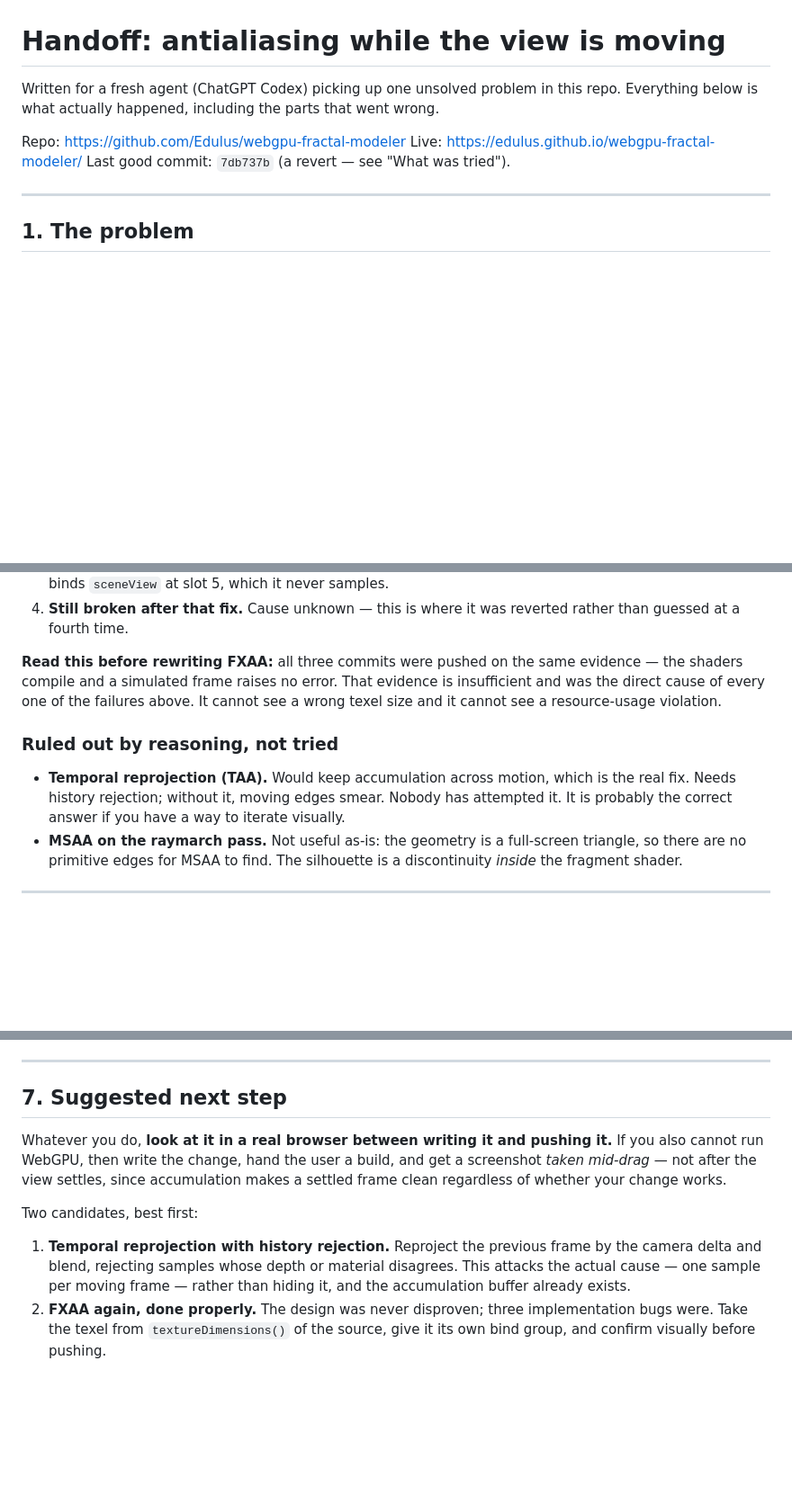
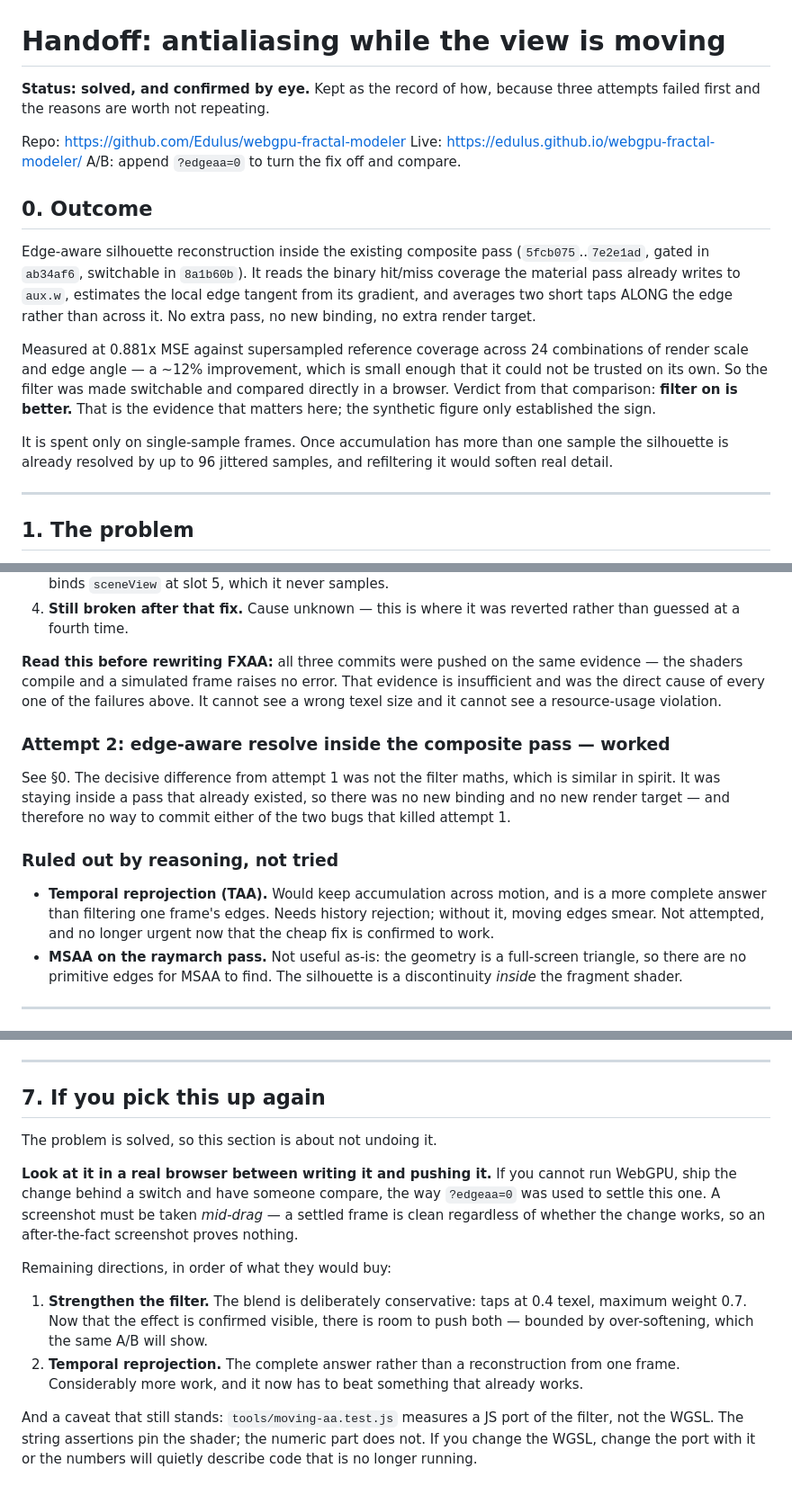
Before and after one commit to Edulus/webgpu-fractal-modeler, a Markdown page: docs/HANDOFF-antialiasing.md, 3 parts joined by grey strips. Shown at 90% size. Rendered like a GitHub page; blank space fills up the shorter version.

Commit message:
Record that the moving-edge fix worked, confirmed by comparison
The handoff said the problem was unsolved and named the last good commit as a
revert. Both were true when written and are now wrong, which makes the document
actively misleading to the next person who opens it.

The A/B settled it: with the filter on, the silhouette is better. That is the
evidence that mattered. The 12% synthetic figure established only the sign --
it was never enough to justify the change on its own, which is exactly why the
switch was built instead of a stronger blend.

Also revises the closing section from "how to attempt this" to "how not to undo
it", keeps the caveat that the numeric test measures a JS port rather than the
WGSL, and notes where the remaining headroom is: taps at 0.4 texel and a
maximum blend of 0.7 are both deliberately conservative.

Co-Authored-By: Claude Opus 5 <noreply@anthropic.com>
Claude-Session: https://claude.ai/code/session_01VmYqvbxruzXiqaCbvKRkqC

```diff
--- a/docs/HANDOFF-antialiasing.md
+++ b/docs/HANDOFF-antialiasing.md
@@ -1,12 +1,31 @@
 # Handoff: antialiasing while the view is moving
 
-Written for a fresh agent (ChatGPT Codex) picking up one unsolved problem in
-this repo. Everything below is what actually happened, including the parts that
-went wrong.
+**Status: solved, and confirmed by eye.** Kept as the record of how, because
+three attempts failed first and the reasons are worth not repeating.
 
 Repo: https://github.com/Edulus/webgpu-fractal-modeler
 Live: https://edulus.github.io/webgpu-fractal-modeler/
-Last good commit: `7db737b` (a revert — see "What was tried").
+A/B: append `?edgeaa=0` to turn the fix off and compare.
+
+## 0. Outcome
+
+Edge-aware silhouette reconstruction inside the existing composite pass
+(`5fcb075`..`7e2e1ad`, gated in `ab34af6`, switchable in `8a1b60b`). It reads
+the binary hit/miss coverage the material pass already writes to `aux.w`,
+estimates the local edge tangent from its gradient, and averages two short taps
+ALONG the edge rather than across it. No extra pass, no new binding, no extra
+render target.
+
+Measured at 0.881x MSE against supersampled reference coverage across 24
+combinations of render scale and edge angle — a ~12% improvement, which is
+small enough that it could not be trusted on its own. So the filter was made
+switchable and compared directly in a browser. Verdict from that comparison:
+**filter on is better.** That is the evidence that matters here; the synthetic
+figure only established the sign.
+
+It is spent only on single-sample frames. Once accumulation has more than one
+sample the silhouette is already resolved by up to 96 jittered samples, and
+refiltering it would soften real detail.
 
 ---
 
@@ -112,12 +131,19 @@ evidence is insufficient and was the direct cause of every one of the failures
 above. It cannot see a wrong texel size and it cannot see a resource-usage
 violation.
 
+### Attempt 2: edge-aware resolve inside the composite pass — **worked**
+
+See §0. The decisive difference from attempt 1 was not the filter maths, which
+is similar in spirit. It was staying inside a pass that already existed, so
+there was no new binding and no new render target — and therefore no way to
+commit either of the two bugs that killed attempt 1.
+
 ### Ruled out by reasoning, not tried
 
-- **Temporal reprojection (TAA).** Would keep accumulation across motion, which
-  is the real fix. Needs history rejection; without it, moving edges smear.
-  Nobody has attempted it. It is probably the correct answer if you have a way
-  to iterate visually.
+- **Temporal reprojection (TAA).** Would keep accumulation across motion, and
+  is a more complete answer than filtering one frame's edges. Needs history
+  rejection; without it, moving edges smear. Not attempted, and no longer
+  urgent now that the cheap fix is confirmed to work.
 - **MSAA on the raymarch pass.** Not useful as-is: the geometry is a full-screen
   triangle, so there are no primitive edges for MSAA to find. The silhouette is
   a discontinuity *inside* the fragment shader.
@@ -188,19 +216,27 @@ silently discard uncommitted work in that file. **Commit first, mutate second.**
 
 ---
 
-## 7. Suggested next step
+## 7. If you pick this up again
 
-Whatever you do, **look at it in a real browser between writing it and pushing
-it.** If you also cannot run WebGPU, then write the change, hand the user a
-build, and get a screenshot *taken mid-drag* — not after the view settles, since
-accumulation makes a settled frame clean regardless of whether your change works.
+The problem is solved, so this section is about not undoing it.
 
-Two candidates, best first:
+**Look at it in a real browser between writing it and pushing it.** If you
+cannot run WebGPU, ship the change behind a switch and have someone compare,
+the way `?edgeaa=0` was used to settle this one. A screenshot must be taken
+*mid-drag* — a settled frame is clean regardless of whether the change works,
+so an after-the-fact screenshot proves nothing.
 
-1. **Temporal reprojection with history rejection.** Reproject the previous
-   frame by the camera delta and blend, rejecting samples whose depth or
-   material disagrees. This attacks the actual cause — one sample per moving
-   frame — rather than hiding it, and the accumulation buffer already exists.
-2. **FXAA again, done properly.** The design was never disproven; three
-   implementation bugs were. Take the texel from `textureDimensions()` of the
-   source, give it its own bind group, and confirm visually before pushing.
+Remaining directions, in order of what they would buy:
+
+1. **Strengthen the filter.** The blend is deliberately conservative: taps at
+   0.4 texel, maximum weight 0.7. Now that the effect is confirmed visible,
+   there is room to push both — bounded by over-softening, which the same A/B
+   will show.
+2. **Temporal reprojection.** The complete answer rather than a reconstruction
+   from one frame. Considerably more work, and it now has to beat something
+   that already works.
+
+And a caveat that still stands: `tools/moving-aa.test.js` measures a JS port of
+the filter, not the WGSL. The string assertions pin the shader; the numeric part
+does not. If you change the WGSL, change the port with it or the numbers will
+quietly describe code that is no longer running.
```
Also changed, not shown: other parts of docs/HANDOFF-antialiasing.md (+4 -2 lines).
